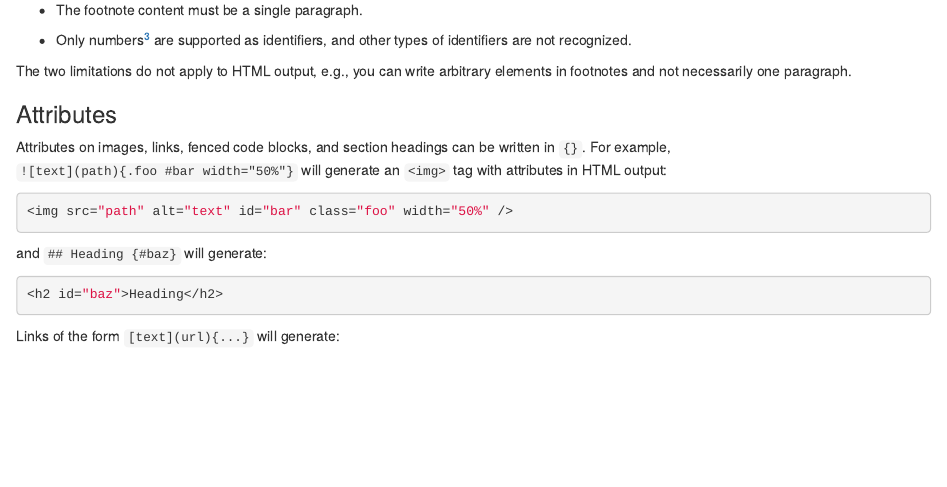
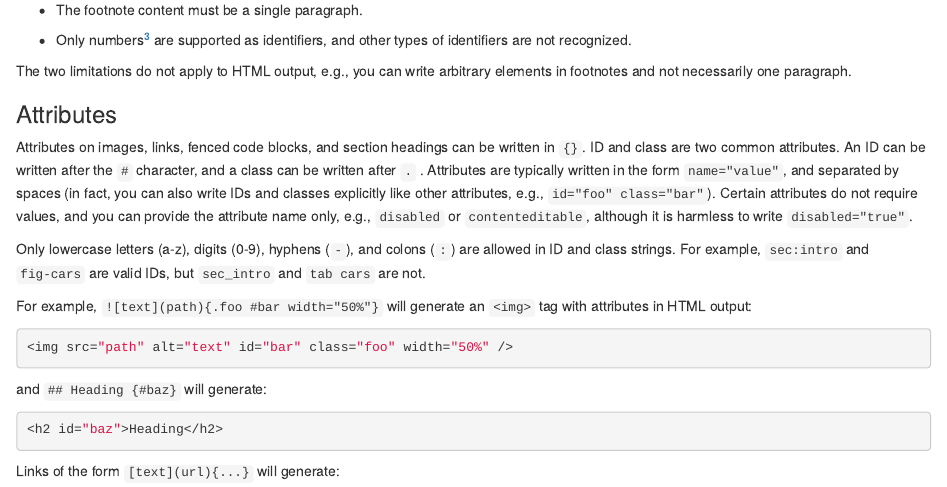
Before and after one commit to yihui/litedown, an R Markdown document (docs/02-syntax.Rmd): the page in a window 1100 px wide, from 2330 px down. Rendered offline with R 4.5, knitr and Pandoc, with nearby package versions; some code elsewhere in the file could not run offline.

Commit message:
more on attributes

````diff
--- a/docs/02-syntax.Rmd
+++ b/docs/02-syntax.Rmd
@@ -179,8 +179,22 @@ elements in footnotes and not necessarily one paragraph.
 ### Attributes
 
 Attributes on images, links, fenced code blocks, and section headings can be
-written in `{}`. For example, `![text](path){.foo #bar width="50%"}` will
-generate an `<img>` tag with attributes in HTML output:
+written in `{}`. ID and class are two common attributes. An ID can be written
+after the `#` character, and a class can be written after `.` . Attributes are
+typically written in the form `name="value"`, and separated by spaces (in fact,
+you can also write IDs and classes explicitly like other attributes, e.g.,
+`id="foo" class="bar"`). Certain attributes do not require values, and you can
+provide the attribute name only, e.g., `disabled` or `contenteditable`, although
+it is harmless to write `disabled="true"`.
+
+::: callout-note
+Only lowercase letters (a-z), digits (0-9), hyphens (`-`), and colons (`:`) are
+allowed in ID and class strings. For example, `sec:intro` and `fig-cars` are
+valid IDs, but `sec_intro` and `tab cars` are not.
+:::
+
+For example, `![text](path){.foo #bar width="50%"}` will generate an `<img>` tag
+with attributes in HTML output:
 
 ``` html
 <img src="path" alt="text" id="bar" class="foo" width="50%" />
````
Also changed, not shown: docs/01-fuse.Rmd (+9 -9 lines).
